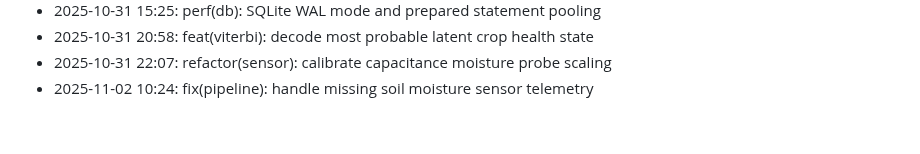
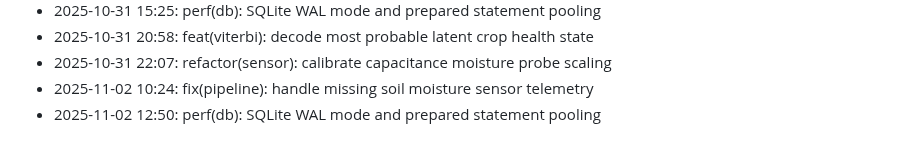
Before and after one commit to lak-is-law/crop-health-hmm, a Markdown page: docs/changelog.md, the part around the change. GitHub-like rendering.

Commit message:
perf(db): SQLite WAL mode and prepared statement pooling

```diff
--- a/docs/changelog.md
+++ b/docs/changelog.md
@@ -52,3 +52,4 @@
 - 2025-10-31 20:58: feat(viterbi): decode most probable latent crop health state
 - 2025-10-31 22:07: refactor(sensor): calibrate capacitance moisture probe scaling
 - 2025-11-02 10:24: fix(pipeline): handle missing soil moisture sensor telemetry
+- 2025-11-02 12:50: perf(db): SQLite WAL mode and prepared statement pooling
```
